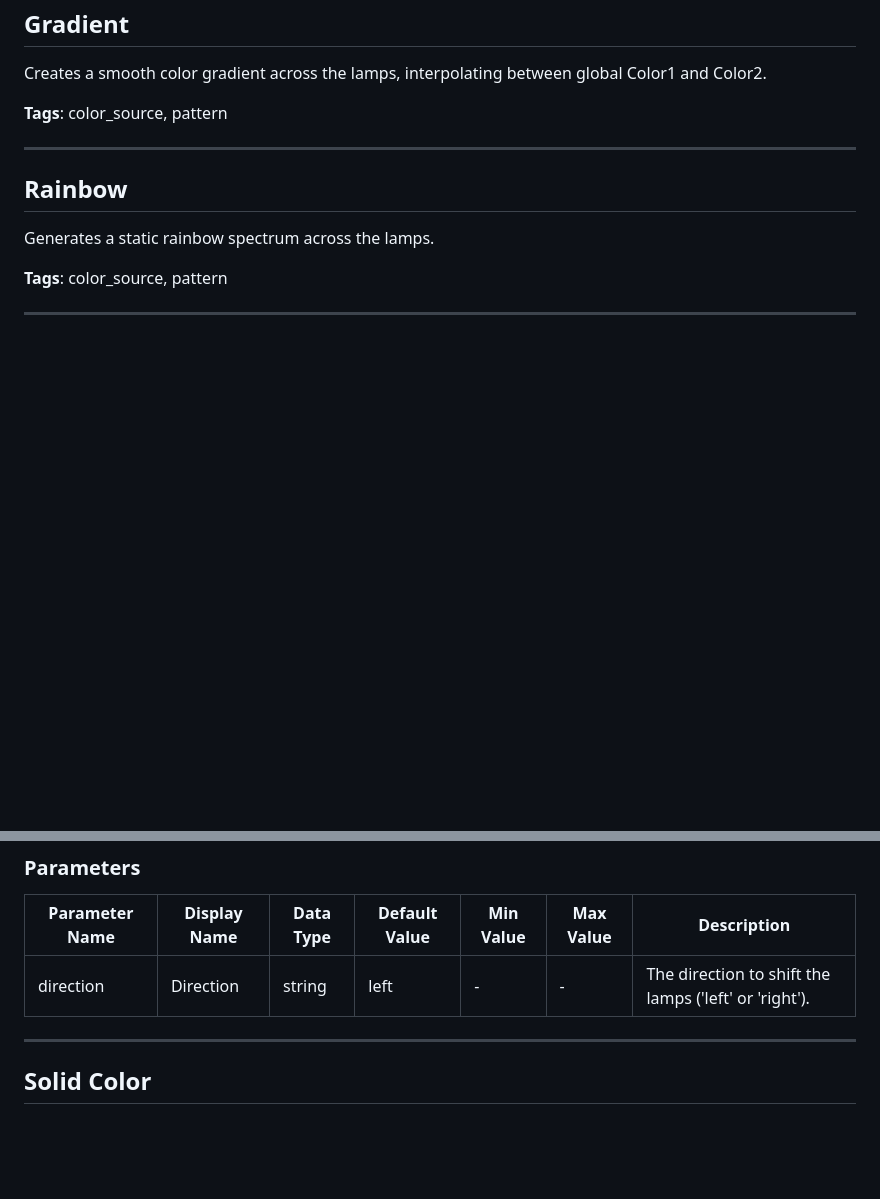
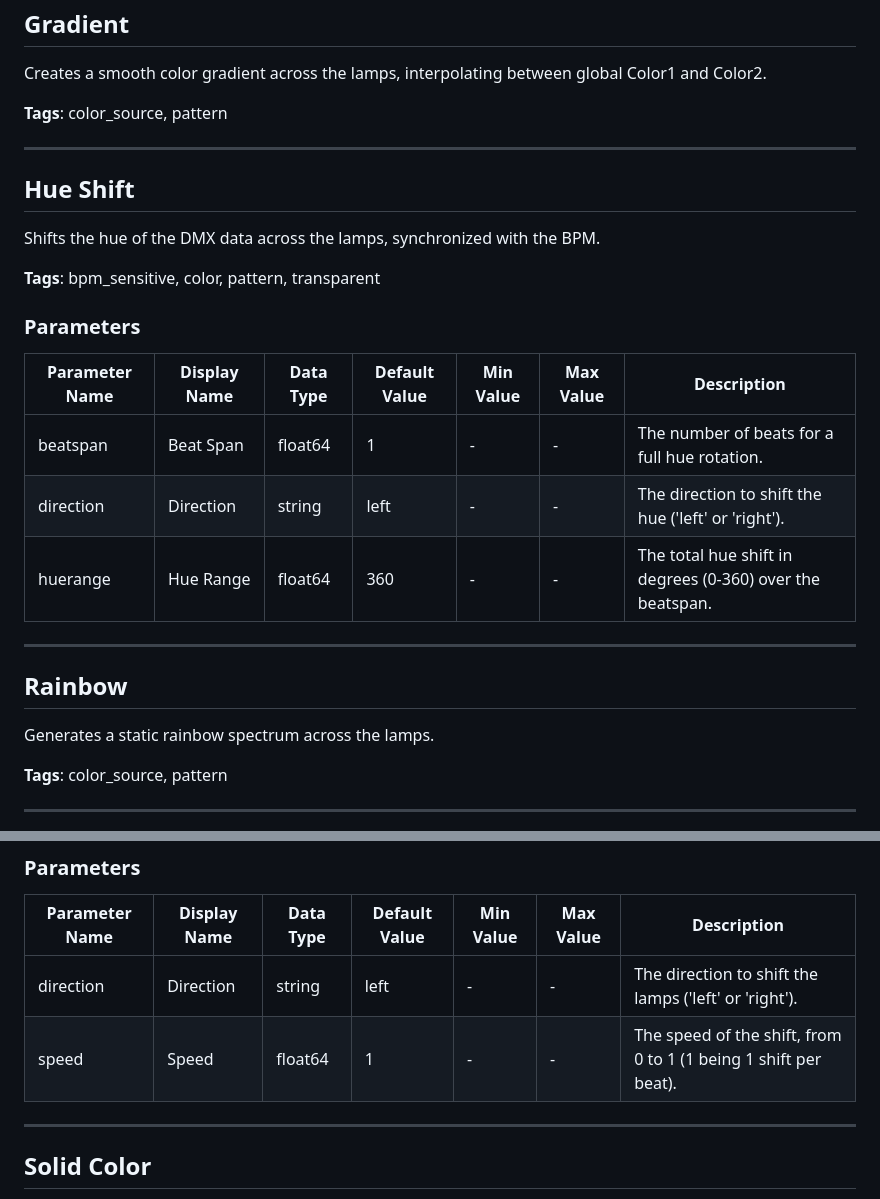
Before and after one commit to JvPeek/godmx, a Markdown page: EFFECTS.md, 2 parts joined by grey strips. GitHub-like rendering; blank space fills up the shorter version.

Commit message:
docs: Update EFFECTS.md

```diff
--- a/EFFECTS.md
+++ b/EFFECTS.md
@@ -73,6 +73,22 @@ Creates a smooth color gradient across the lamps, interpolating between global C
 
 ---
 
+## Hue Shift
+
+Shifts the hue of the DMX data across the lamps, synchronized with the BPM.
+
+**Tags**: bpm_sensitive, color, pattern, transparent
+
+### Parameters
+
+| Parameter Name | Display Name | Data Type | Default Value | Min Value | Max Value | Description |
+|----------------|--------------|-----------|---------------|-----------|-----------|-------------|
+| beatspan | Beat Span | float64 | 1 | - | - | The number of beats for a full hue rotation. |
+| direction | Direction | string | left | - | - | The direction to shift the hue ('left' or 'right'). |
+| huerange | Hue Range | float64 | 360 | - | - | The total hue shift in degrees (0-360) over the beatspan. |
+
+---
+
 ## Rainbow
 
 Generates a static rainbow spectrum across the lamps.
@@ -92,6 +108,7 @@ Shifts the DMX data (colors) across the lamps either left or right, synchronized
 | Parameter Name | Display Name | Data Type | Default Value | Min Value | Max Value | Description |
 |----------------|--------------|-----------|---------------|-----------|-----------|-------------|
 | direction | Direction | string | left | - | - | The direction to shift the lamps ('left' or 'right'). |
+| speed | Speed | float64 | 1 | - | - | The speed of the shift, from 0 to 1 (1 being 1 shift per beat). |
 
 ---
 
```
